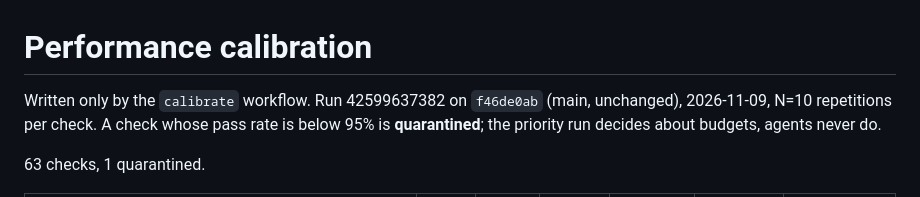
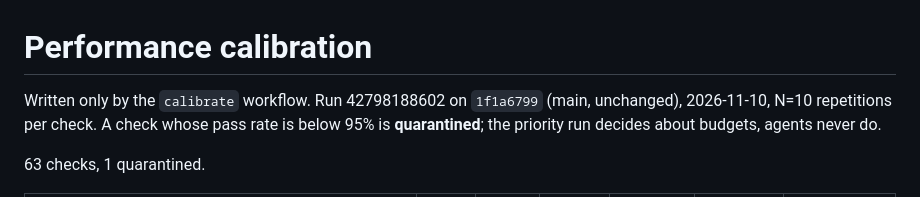
Before and after one commit to Mymayankyadav/lemma, a Markdown page: ci/perf-calibration.md, the part around one of its changes. Rendered like a GitHub page.

Commit message:
ci: perf calibration

```diff
--- a/ci/perf-calibration.md
+++ b/ci/perf-calibration.md
@@ -1,6 +1,6 @@
 # Performance calibration
 
-Written only by the `calibrate` workflow. Run 42599637382 on `f46de0ab` (main, unchanged), 2026-11-09, N=10 repetitions per check.
+Written only by the `calibrate` workflow. Run 42798188602 on `1f1a6799` (main, unchanged), 2026-11-10, N=10 repetitions per check.
 A check whose pass rate is below 95% is **quarantined**; the priority run decides about budgets, agents never do.
 
 63 checks, 1 quarantined.
```
Also changed, not shown: other parts of ci/perf-calibration.md (+62 -62 lines).
